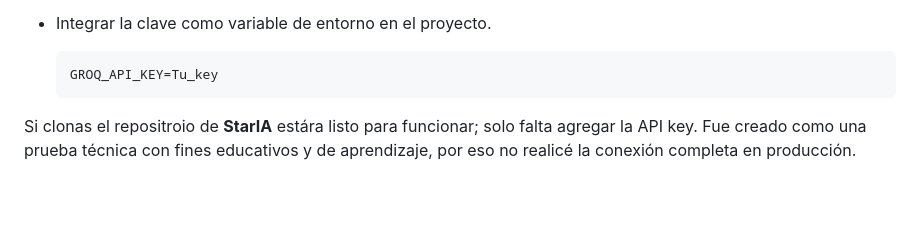
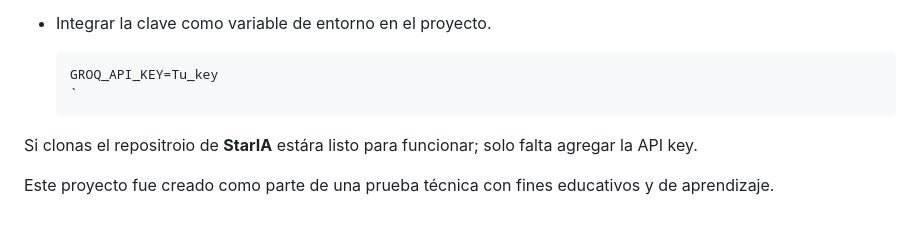
Before and after one commit to FernadoCodeDev/StarIA, a Markdown page: README.md, the part around one of its changes. Rendered like a GitHub page.

Commit message:
Update README with project details and instructions

````diff
--- a/README.md
+++ b/README.md
@@ -66,6 +66,7 @@ Si deseas ver **StarIA** en funcionamiento, puedes:
 
   ```bash
   GROQ_API_KEY=Tu_key
-  ```
+  `
+Si clonas el repositroio de **StarIA** estára listo para funcionar; solo falta agregar la API key.
 
-Si clonas el repositroio de **StarIA** estára listo para funcionar; solo falta agregar la API key. Fue creado como una prueba técnica con fines educativos y de aprendizaje, por eso no realicé la conexión completa en producción.
+Este proyecto fue creado como parte de una prueba técnica con fines educativos y de aprendizaje.
````
Also changed, not shown: other parts of README.md (+1 -1 lines).
